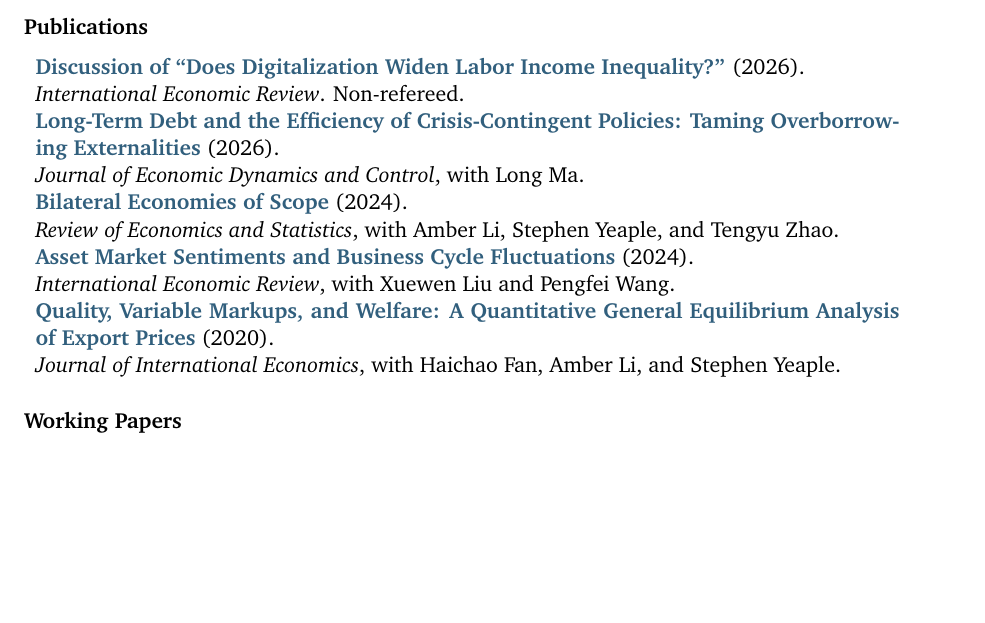
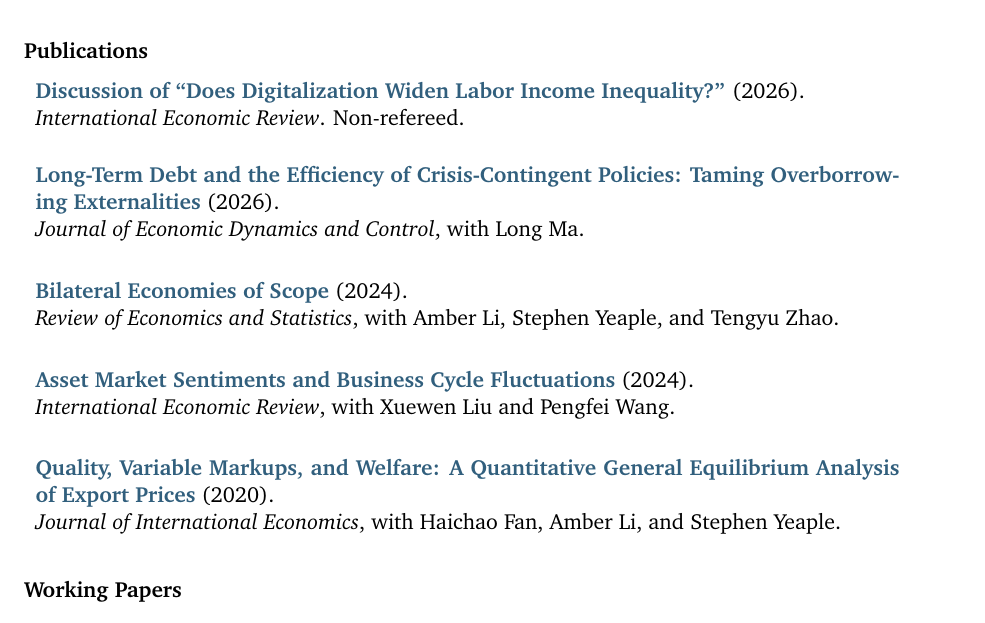
Before and after one commit to Sichuang90/Sichuang90.github.io, a LaTeX CV (cv/Sichuang_Xu_CV.tex): part of page 1 of 3, cut so that both start at the same text, the shorter picture padded with empty space. Compiled offline with pdfLaTeX.

Commit message:
Polish CV publication layout
Co-authored-by: Copilot <223556219+Copilot@users.noreply.github.com>

```diff
--- a/cv/Sichuang_Xu_CV.tex
+++ b/cv/Sichuang_Xu_CV.tex
@@ -8,6 +8,8 @@
 \definecolor{linkblue}{HTML}{315F7D}
 \hypersetup{
   colorlinks=true,
+  linkcolor=linkblue,
+  citecolor=linkblue,
   urlcolor=linkblue
 }
 
@@ -22,6 +24,9 @@
 \pagestyle{fancy}
 
 \newcommand{\paper}[3]{\textbf{\href{#1}{#2}} (#3)}
+\newenvironment{cvitem}
+  {\par\noindent\hspace{-0.42in}\begin{minipage}{\linewidth}}
+  {\end{minipage}\par\vspace{0.08in}}
 
 \begin{document}
 
@@ -66,31 +71,39 @@
 \section{\bf Publications}
 \vspace{0.15in}
 
-\hspace{-0.42in}\begin{minipage}{\linewidth}
+\begin{cvitem}
 \paper{https://doi.org/10.1111/iere.70111}
   {Discussion of ``Does Digitalization Widen Labor Income Inequality?''}{2026}.\\
 \textit{International Economic Review}. Non-refereed.
+\end{cvitem}
 
+\begin{cvitem}
 \paper{https://doi.org/10.1016/j.jedc.2025.105253}
   {Long-Term Debt and the Efficiency of Crisis-Contingent Policies:
   Taming Overborrowing Externalities}{2026}.\\
 \textit{Journal of Economic Dynamics and Control}, with Long Ma.
+\end{cvitem}
 
+\begin{cvitem}
 \paper{https://doi.org/10.1162/rest_a_01543}
   {Bilateral Economies of Scope}{2024}.\\
 \textit{Review of Economics and Statistics}, with Amber Li, Stephen Yeaple,
 and Tengyu Zhao.
+\end{cvitem}
 
+\begin{cvitem}
 \paper{https://doi.org/10.1111/iere.12700}
   {Asset Market Sentiments and Business Cycle Fluctuations}{2024}.\\
 \textit{International Economic Review}, with Xuewen Liu and Pengfei Wang.
+\end{cvitem}
 
+\begin{cvitem}
 \paper{https://doi.org/10.1016/j.jinteco.2020.103317}
   {Quality, Variable Markups, and Welfare: A Quantitative General Equilibrium
   Analysis of Export Prices}{2020}.\\
 \textit{Journal of International Economics}, with Haichao Fan, Amber Li,
 and Stephen Yeaple.
-\end{minipage}
+\end{cvitem}
 
 \section{\bf Working Papers}
 \vspace{0.15in}
```
Also changed, not shown: assets/pdf/Sichuang_Xu_CV.pdf, cv/Sichuang_Xu_CV.pdf, cv/Sichuang_Xu_CV.tex (13 more changed lines).
